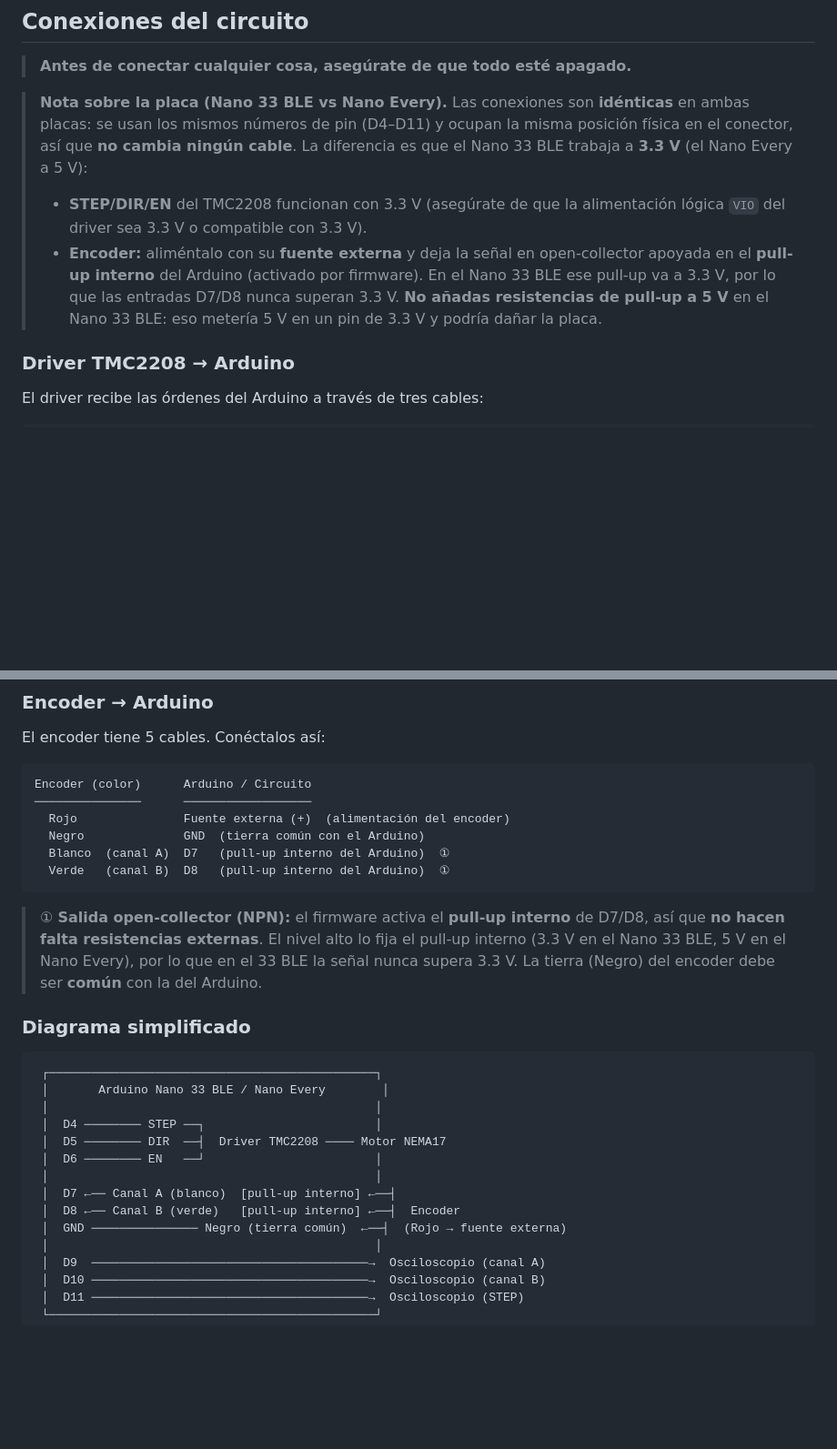
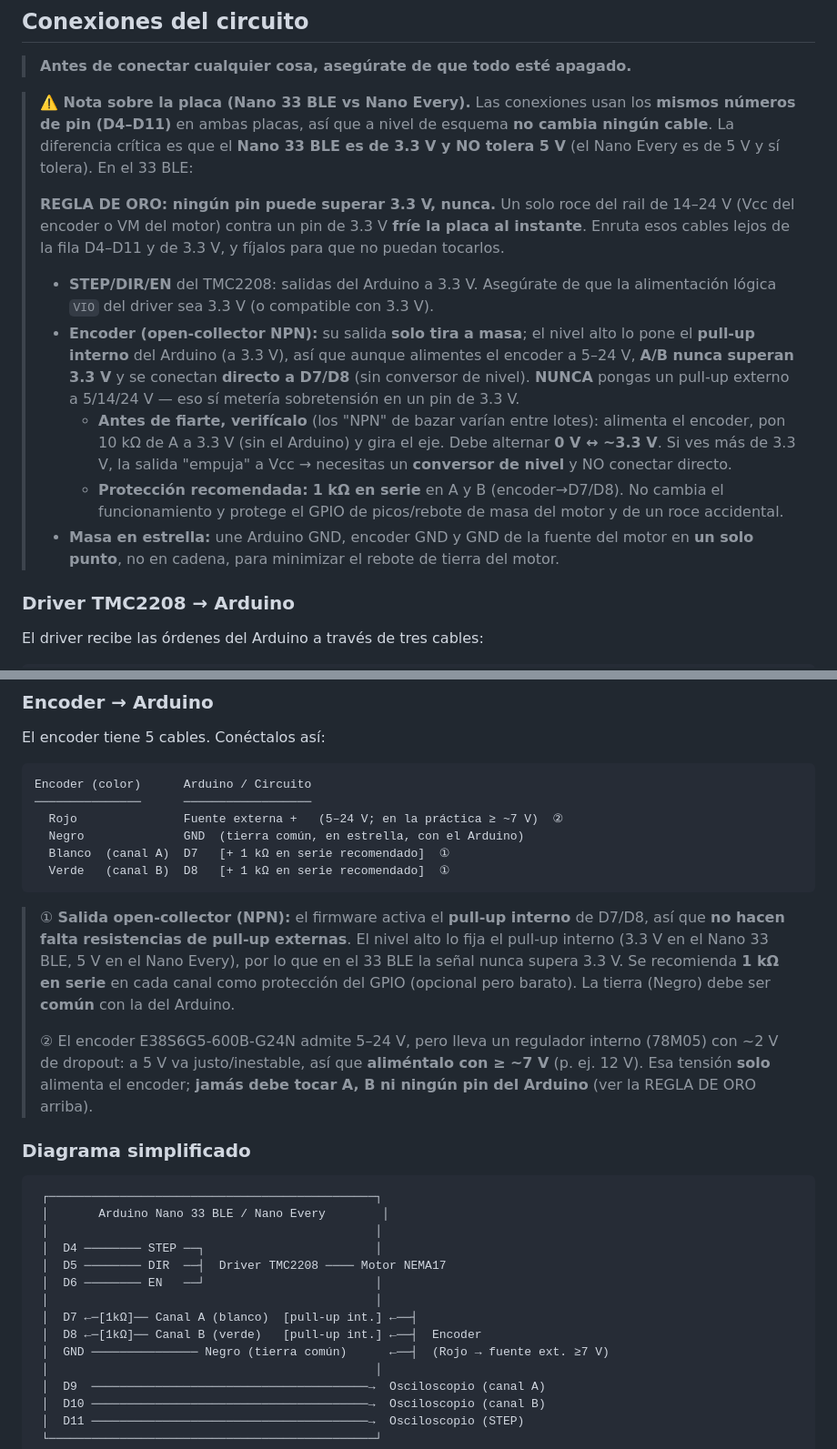
Before and after one commit to Megaomega99/Motorinador, a Markdown page: README.md, 2 parts joined by grey strips. Shown at 91% size. Drawn GitHub-style; blank space fills up the shorter version.

Commit message:
docs: seguridad eléctrica 3.3 V del Nano 33 BLE (encoder, masa, protección)
- Regla de oro: ningún pin >3.3 V; el rail de 14-24 V (Vcc encoder / VM motor)
  jamás debe tocar un pin (causa probable de una placa dañada).
- Encoder E38S6G5 confirmado open-collector NPN: conexión directa a D7/D8 con
  pull-up interno a 3.3 V, seguro aun alimentándolo a 14 V (salida nunca >3.3 V).
  Incluye procedimiento para verificar el tipo de salida antes de conectar.
- Recomendado 1 kΩ en serie en A/B y masa en estrella (anti rebote del motor).
- Encoder necesita >=~7 V (dropout del regulador interno 78M05).

````diff
--- a/README.md
+++ b/README.md
@@ -27,18 +27,33 @@ Motorinador es una aplicación web que te permite **controlar y monitorear un mo
 
 > **Antes de conectar cualquier cosa, asegúrate de que todo esté apagado.**
 
-> **Nota sobre la placa (Nano 33 BLE vs Nano Every).** Las conexiones son
-> **idénticas** en ambas placas: se usan los mismos números de pin (D4–D11) y
-> ocupan la misma posición física en el conector, así que **no cambia ningún
-> cable**. La diferencia es que el Nano 33 BLE trabaja a **3.3 V** (el Nano Every
-> a 5 V):
-> - **STEP/DIR/EN** del TMC2208 funcionan con 3.3 V (asegúrate de que la
->   alimentación lógica `VIO` del driver sea 3.3 V o compatible con 3.3 V).
-> - **Encoder:** aliméntalo con su **fuente externa** y deja la señal en
->   open-collector apoyada en el **pull-up interno** del Arduino (activado por
->   firmware). En el Nano 33 BLE ese pull-up va a 3.3 V, por lo que las entradas
->   D7/D8 nunca superan 3.3 V. **No añadas resistencias de pull-up a 5 V** en el
->   Nano 33 BLE: eso metería 5 V en un pin de 3.3 V y podría dañar la placa.
+> **⚠️ Nota sobre la placa (Nano 33 BLE vs Nano Every).** Las conexiones usan los
+> **mismos números de pin (D4–D11)** en ambas placas, así que a nivel de esquema
+> **no cambia ningún cable**. La diferencia crítica es que el **Nano 33 BLE es de
+> 3.3 V y NO tolera 5 V** (el Nano Every es de 5 V y sí tolera). En el 33 BLE:
+>
+> **REGLA DE ORO: ningún pin puede superar 3.3 V, nunca.** Un solo roce del rail
+> de 14–24 V (Vcc del encoder o VM del motor) contra un pin de 3.3 V **fríe la
+> placa al instante**. Enruta esos cables lejos de la fila D4–D11 y de 3.3 V, y
+> fíjalos para que no puedan tocarlos.
+>
+> - **STEP/DIR/EN** del TMC2208: salidas del Arduino a 3.3 V. Asegúrate de que la
+>   alimentación lógica `VIO` del driver sea 3.3 V (o compatible con 3.3 V).
+> - **Encoder (open-collector NPN):** su salida **solo tira a masa**; el nivel
+>   alto lo pone el **pull-up interno** del Arduino (a 3.3 V), así que aunque
+>   alimentes el encoder a 5–24 V, **A/B nunca superan 3.3 V** y se conectan
+>   **directo a D7/D8** (sin conversor de nivel). **NUNCA** pongas un pull-up
+>   externo a 5/14/24 V — eso sí metería sobretensión en un pin de 3.3 V.
+>   - **Antes de fiarte, verifícalo** (los "NPN" de bazar varían entre lotes):
+>     alimenta el encoder, pon 10 kΩ de A a 3.3 V (sin el Arduino) y gira el eje.
+>     Debe alternar **0 V ↔ ~3.3 V**. Si ves más de 3.3 V, la salida "empuja" a
+>     Vcc → necesitas un **conversor de nivel** y NO conectar directo.
+>   - **Protección recomendada:** **1 kΩ en serie** en A y B (encoder→D7/D8). No
+>     cambia el funcionamiento y protege el GPIO de picos/rebote de masa del motor
+>     y de un roce accidental.
+> - **Masa en estrella:** une Arduino GND, encoder GND y GND de la fuente del
+>   motor en **un solo punto**, no en cadena, para minimizar el rebote de tierra
+>   del motor.
 
 ### Driver TMC2208 → Arduino
 
@@ -79,17 +94,23 @@ El encoder tiene 5 cables. Conéctalos así:
 ```
 Encoder (color)      Arduino / Circuito
 ───────────────      ──────────────────
-  Rojo               Fuente externa (+)  (alimentación del encoder)
-  Negro              GND  (tierra común con el Arduino)
-  Blanco  (canal A)  D7   (pull-up interno del Arduino)  ①
-  Verde   (canal B)  D8   (pull-up interno del Arduino)  ①
+  Rojo               Fuente externa +   (5–24 V; en la práctica ≥ ~7 V)  ②
+  Negro              GND  (tierra común, en estrella, con el Arduino)
+  Blanco  (canal A)  D7   [+ 1 kΩ en serie recomendado]  ①
+  Verde   (canal B)  D8   [+ 1 kΩ en serie recomendado]  ①
 ```
 
 > ① **Salida open-collector (NPN):** el firmware activa el **pull-up interno** de
-> D7/D8, así que **no hacen falta resistencias externas**. El nivel alto lo fija
-> el pull-up interno (3.3 V en el Nano 33 BLE, 5 V en el Nano Every), por lo que
-> en el 33 BLE la señal nunca supera 3.3 V. La tierra (Negro) del encoder debe
-> ser **común** con la del Arduino.
+> D7/D8, así que **no hacen falta resistencias de pull-up externas**. El nivel
+> alto lo fija el pull-up interno (3.3 V en el Nano 33 BLE, 5 V en el Nano Every),
+> por lo que en el 33 BLE la señal nunca supera 3.3 V. Se recomienda **1 kΩ en
+> serie** en cada canal como protección del GPIO (opcional pero barato). La tierra
+> (Negro) debe ser **común** con la del Arduino.
+>
+> ② El encoder E38S6G5-600B-G24N admite 5–24 V, pero lleva un regulador interno
+> (78M05) con ~2 V de dropout: a 5 V va justo/inestable, así que **aliméntalo con
+> ≥ ~7 V** (p. ej. 12 V). Esa tensión **solo** alimenta el encoder; **jamás debe
+> tocar A, B ni ningún pin del Arduino** (ver la REGLA DE ORO arriba).
 
 ### Diagrama simplificado
 
@@ -101,9 +122,9 @@ Encoder (color)      Arduino / Circuito
  │  D5 ──────── DIR  ──┤  Driver TMC2208 ──── Motor NEMA17
  │  D6 ──────── EN   ──┘                        │
  │                                              │
- │  D7 ←── Canal A (blanco)  [pull-up interno] ←──┤
- │  D8 ←── Canal B (verde)   [pull-up interno] ←──┤  Encoder
- │  GND ─────────────── Negro (tierra común)  ←──┤  (Rojo → fuente externa)
+ │  D7 ←─[1kΩ]── Canal A (blanco)  [pull-up int.] ←──┤
+ │  D8 ←─[1kΩ]── Canal B (verde)   [pull-up int.] ←──┤  Encoder
+ │  GND ─────────────── Negro (tierra común)      ←──┤  (Rojo → fuente ext. ≥7 V)
  │                                              │
  │  D9  ───────────────────────────────────────→  Osciloscopio (canal A)
  │  D10 ───────────────────────────────────────→  Osciloscopio (canal B)
````
